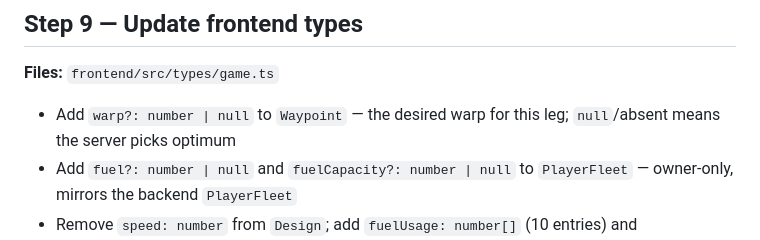
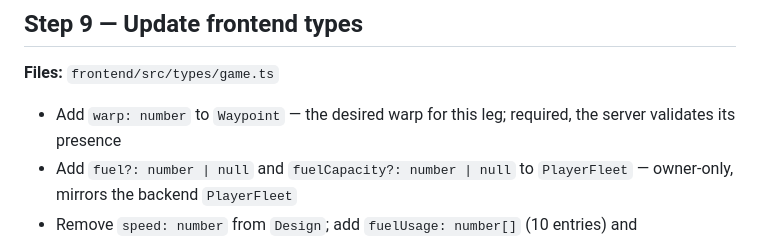
Before and after one commit to tsg21/openstars, a Markdown page: tasks/2026-04-10-fuel-and-warp-model.md, the part around the change. Rendered like a GitHub page.

```diff
--- a/tasks/2026-04-10-fuel-and-warp-model.md
+++ b/tasks/2026-04-10-fuel-and-warp-model.md
@@ -202,7 +202,7 @@ End-to-end turn resolution test covering fuel:
 
 **Files:** `frontend/src/types/game.ts`
 
-- Add `warp?: number | null` to `Waypoint` — the desired warp for this leg; `null`/absent means the server picks optimum
+- Add `warp: number` to `Waypoint` — the desired warp for this leg; required, the server validates its presence
 - Add `fuel?: number | null` and `fuelCapacity?: number | null` to `PlayerFleet` — owner-only, mirrors the backend `PlayerFleet`
 - Remove `speed: number` from `Design`; add `fuelUsage: number[]` (10 entries) and `fuelCapacity: number`
 
```
Also changed, not shown: docs/prd/64-ui-waypoint-orders.md (+4 -0 lines).
